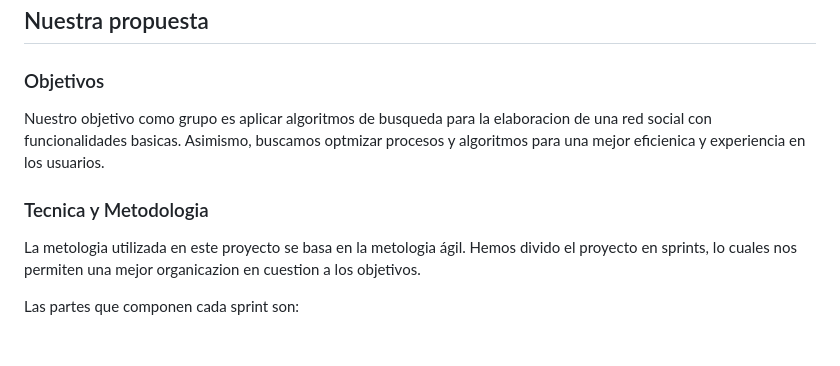
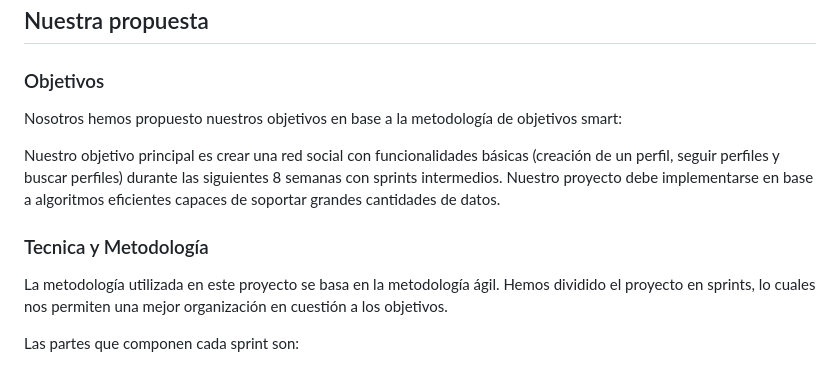
Before and after one commit to 202210494/complejidad-algoritmica-grupo-05, a Markdown page: Informes/Informe_Trabajo_Parcial.md, the part around the change. GitHub-like rendering; blank space fills up the shorter version.

```diff
--- a/Informes/Informe_Trabajo_Parcial.md
+++ b/Informes/Informe_Trabajo_Parcial.md
@@ -60,11 +60,15 @@ En este contexto, cada nodo representa a un usuario, y cada arista simboliza una
 
 ### Objetivos
 
-Nuestro objetivo como grupo es aplicar algoritmos de busqueda para la elaboracion de una red social con funcionalidades basicas. Asimismo, buscamos optmizar procesos y algoritmos para una mejor eficienica y experiencia en los usuarios.
+Nosotros hemos propuesto nuestros objetivos en base a la metodología de objetivos smart:
 
-### Tecnica y Metodologia
+Nuestro objetivo principal es crear una red social con funcionalidades básicas (creación de un perfil, seguir perfiles y buscar perfiles) durante las
+siguientes 8 semanas con sprints intermedios. Nuestro proyecto debe implementarse en base a algoritmos eficientes capaces de soportar grandes cantidades de datos.
 
-La metologia utilizada en este proyecto se basa en la metologia ágil. Hemos divido el proyecto en sprints, lo cuales nos permiten una mejor organicazion en cuestion a los objetivos.
+
+### Tecnica y Metodología
+
+La metodología utilizada en este proyecto se basa en la metodología ágil. Hemos dividido el proyecto en sprints, lo cuales nos permiten una mejor organización en cuestión a los objetivos.
 
 Las partes que componen cada sprint son:
 
```
